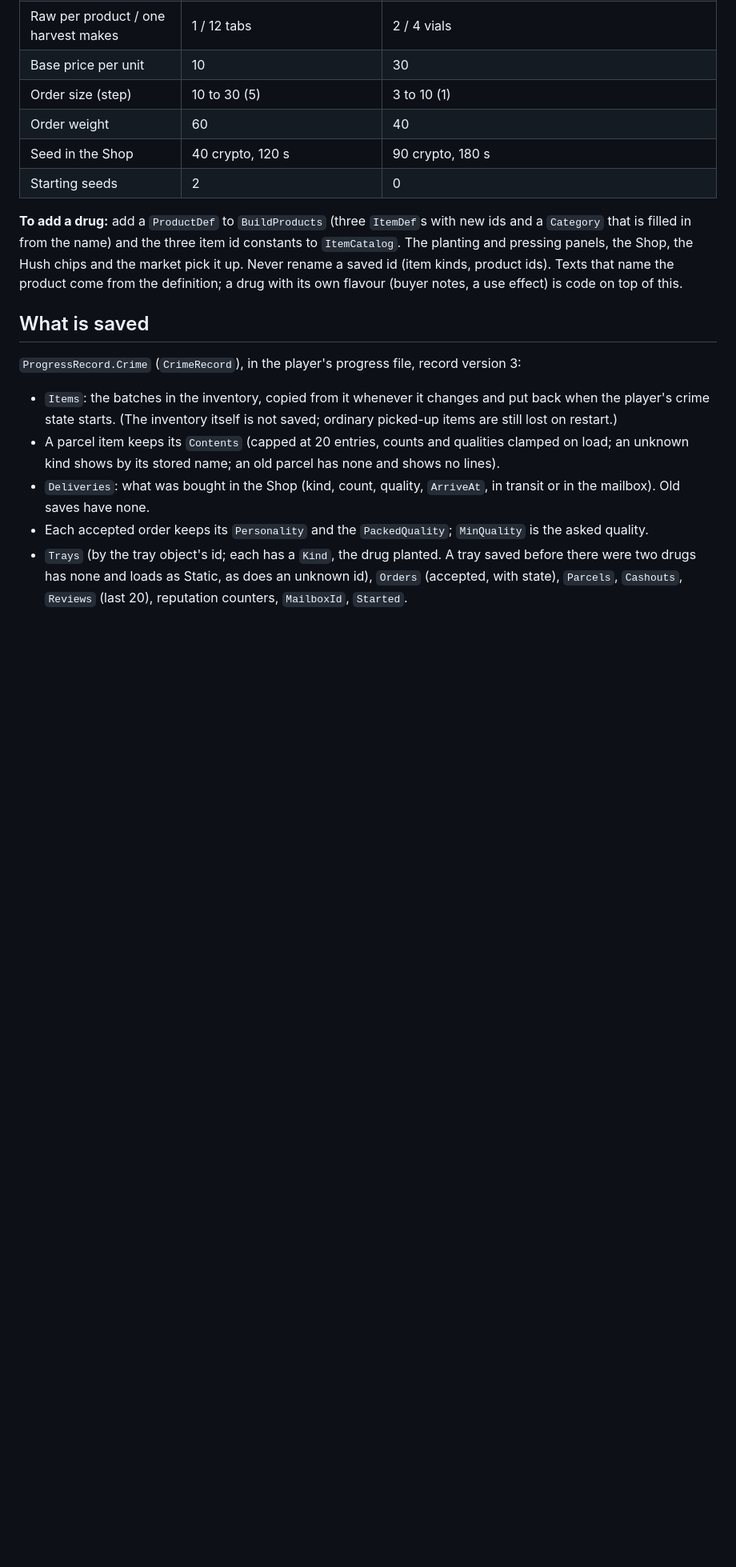
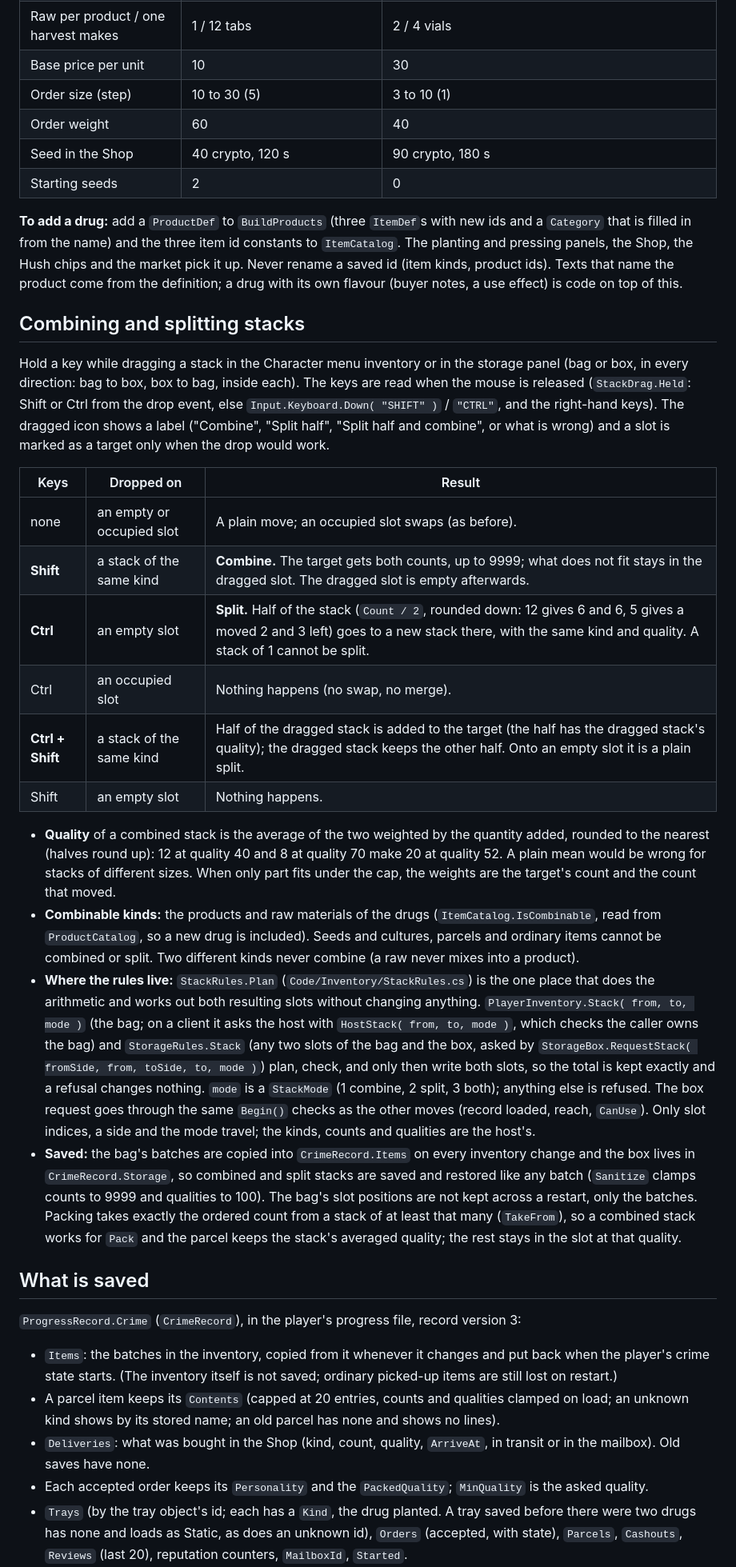
Before and after one commit to Fractitude/Omnipresence, a Markdown page: docs/crime.md, the part around one of its changes. Shown at 80% size. Drawn GitHub-style; blank space fills up the shorter version.

Commit message:
Document combining and splitting stacks in the crime and storage docs

```diff
--- a/docs/crime.md
+++ b/docs/crime.md
@@ -104,6 +104,24 @@ Each drug is one `ProductDef` in `Code/Crime/ProductCatalog.cs` (`BuildProducts`
 
 **To add a drug:** add a `ProductDef` to `BuildProducts` (three `ItemDef`s with new ids and a `Category` that is filled in from the name) and the three item id constants to `ItemCatalog`. The planting and pressing panels, the Shop, the Hush chips and the market pick it up. Never rename a saved id (item kinds, product ids). Texts that name the product come from the definition; a drug with its own flavour (buyer notes, a use effect) is code on top of this.
 
+## Combining and splitting stacks
+
+Hold a key while dragging a stack in the Character menu inventory or in the storage panel (bag or box, in every direction: bag to box, box to bag, inside each). The keys are read when the mouse is released (`StackDrag.Held`: Shift or Ctrl from the drop event, else `Input.Keyboard.Down( "SHIFT" )` / `"CTRL"`, and the right-hand keys). The dragged icon shows a label ("Combine", "Split half", "Split half and combine", or what is wrong) and a slot is marked as a target only when the drop would work.
+
+| Keys | Dropped on | Result |
+| --- | --- | --- |
+| none | an empty or occupied slot | A plain move; an occupied slot swaps (as before). |
+| **Shift** | a stack of the same kind | **Combine.** The target gets both counts, up to 9999; what does not fit stays in the dragged slot. The dragged slot is empty afterwards. |
+| **Ctrl** | an empty slot | **Split.** Half of the stack (`Count / 2`, rounded down: 12 gives 6 and 6, 5 gives a moved 2 and 3 left) goes to a new stack there, with the same kind and quality. A stack of 1 cannot be split. |
+| Ctrl | an occupied slot | Nothing happens (no swap, no merge). |
+| **Ctrl + Shift** | a stack of the same kind | Half of the dragged stack is added to the target (the half has the dragged stack's quality); the dragged stack keeps the other half. Onto an empty slot it is a plain split. |
+| Shift | an empty slot | Nothing happens. |
+
+- **Quality** of a combined stack is the average of the two weighted by the quantity added, rounded to the nearest (halves round up): 12 at quality 40 and 8 at quality 70 make 20 at quality 52. A plain mean would be wrong for stacks of different sizes. When only part fits under the cap, the weights are the target's count and the count that moved.
+- **Combinable kinds:** the products and raw materials of the drugs (`ItemCatalog.IsCombinable`, read from `ProductCatalog`, so a new drug is included). Seeds and cultures, parcels and ordinary items cannot be combined or split. Two different kinds never combine (a raw never mixes into a product).
+- **Where the rules live:** `StackRules.Plan` (`Code/Inventory/StackRules.cs`) is the one place that does the arithmetic and works out both resulting slots without changing anything. `PlayerInventory.Stack( from, to, mode )` (the bag; on a client it asks the host with `HostStack( from, to, mode )`, which checks the caller owns the bag) and `StorageRules.Stack` (any two slots of the bag and the box, asked by `StorageBox.RequestStack( fromSide, from, toSide, to, mode )`) plan, check, and only then write both slots, so the total is kept exactly and a refusal changes nothing. `mode` is a `StackMode` (1 combine, 2 split, 3 both); anything else is refused. The box request goes through the same `Begin()` checks as the other moves (record loaded, reach, `CanUse`). Only slot indices, a side and the mode travel; the kinds, counts and qualities are the host's.
+- **Saved:** the bag's batches are copied into `CrimeRecord.Items` on every inventory change and the box lives in `CrimeRecord.Storage`, so combined and split stacks are saved and restored like any batch (`Sanitize` clamps counts to 9999 and qualities to 100). The bag's slot positions are not kept across a restart, only the batches. Packing takes exactly the ordered count from a stack of at least that many (`TakeFrom`), so a combined stack works for `Pack` and the parcel keeps the stack's averaged quality; the rest stays in the slot at that quality.
+
 ## What is saved
 
 `ProgressRecord.Crime` (`CrimeRecord`), in the player's progress file, record version 3:
```
Also changed, not shown: other parts of docs/crime.md (+1 -1 lines), docs/storage.md (+5 -4 lines).
